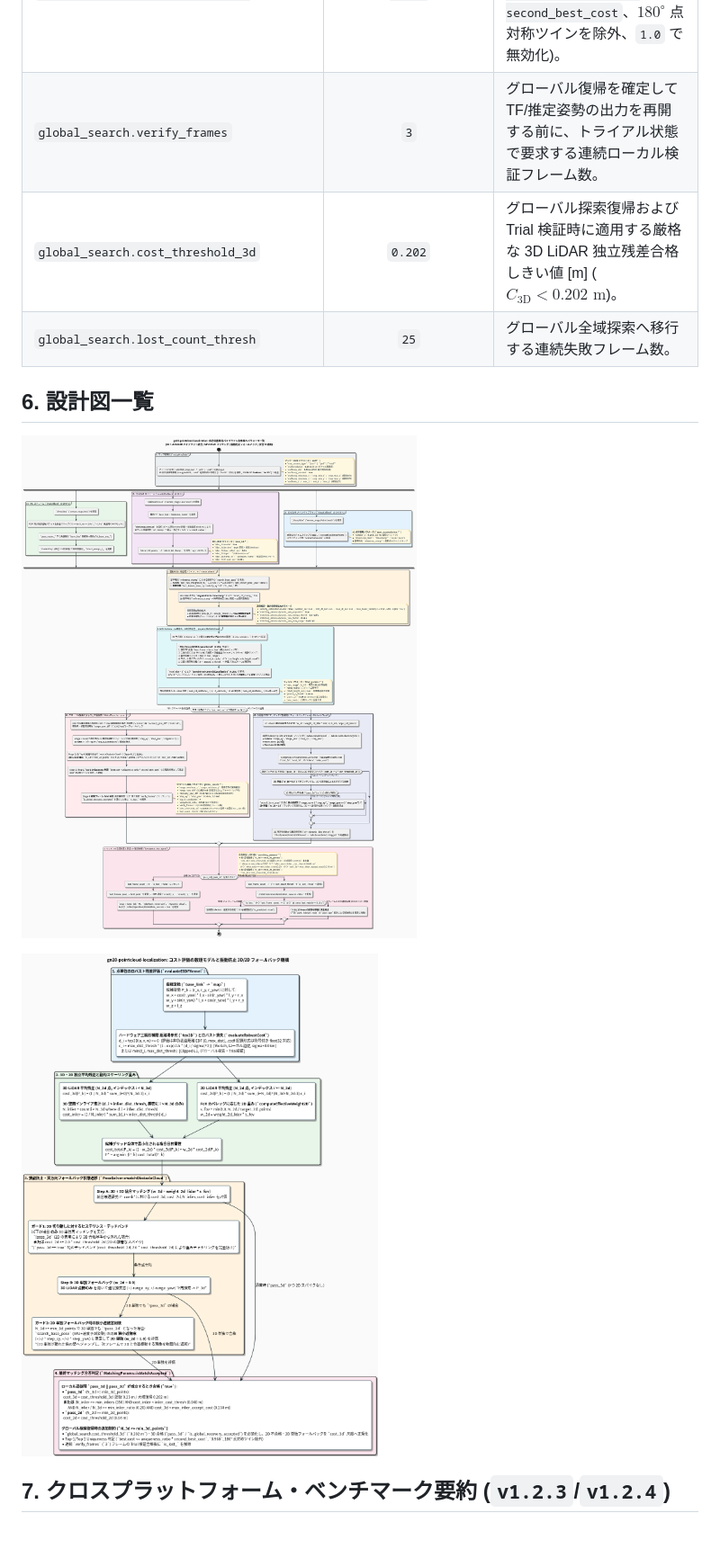
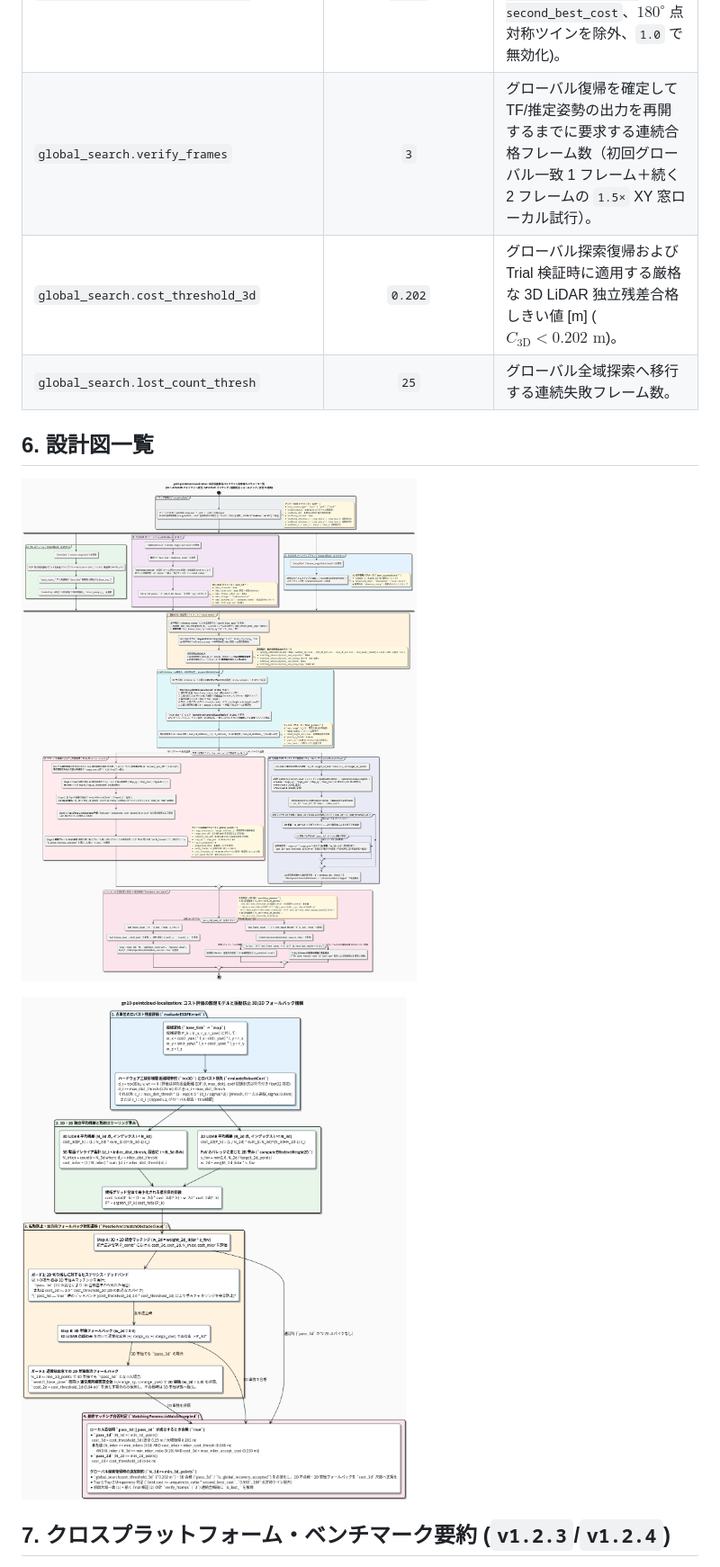
Before and after one commit to tmcit-ararobo-2026a/gn10-pointcloud-localization, a Markdown page: README_jp.md, the part around one of its changes. Shown at 90% size. Drawn GitHub-style; pictures changed too: docs/matching_cost_and_weighting_jp.png, docs/pipeline_flow_and_parameters_jp.png; blank space fills up the shorter version.

Commit message:
docs: sync README benchmarks, YAML comments, and PlantUML diagrams with v1.2.4 code

```diff
--- a/README_jp.md
+++ b/README_jp.md
@@ -138,7 +138,7 @@ ros2 launch gn10_pointcloud_localization localization.launch.py use_sim_time:=tr
 | `global_search.recovery_yaw_diff` | `0.40` | IMU 方位事前情報（最終マッチ後 `10.0 s` 以内または初期姿勢事前値）が有効な間の絞り込み Yaw 探索半幅 [rad]（初回失敗時は `range_yaw_diff` へ自動フォールバック）。 |
 | `global_search.top_k_candidates` | `4` | グローバル復帰探索時にNMSで抽出して精密化する上位候補数。 |
 | `global_search.uniqueness_ratio` | `0.960` | 曖昧なグローバル一致を棄却する Top-1/Top-2 コスト比上限 (`best_cost <= uniqueness_ratio * second_best_cost`、$180^\circ$ 点対称ツインを除外、`1.0` で無効化)。 |
-| `global_search.verify_frames` | `3` | グローバル復帰を確定して TF/推定姿勢の出力を再開する前に、トライアル状態で要求する連続ローカル検証フレーム数。 |
+| `global_search.verify_frames` | `3` | グローバル復帰を確定して TF/推定姿勢の出力を再開するまでに要求する連続合格フレーム数（初回グローバル一致 1 フレーム＋続く 2 フレームの `1.5×` XY 窓ローカル試行）。 |
 | `global_search.cost_threshold_3d` | `0.202` | グローバル探索復帰および Trial 検証時に適用する厳格な 3D LiDAR 独立残差合格しきい値 [m] ($C_{\text{3D}} < 0.202\text{ m}$)。 |
 | `global_search.lost_count_thresh` | `25` | グローバル全域探索へ移行する連続失敗フレーム数。 |
 
```
Also changed, not shown: other parts of README_jp.md (+3 -3 lines), README.md (+5 -5 lines), docs/matching_cost_and_weighting.png, docs/pipeline_flow_and_parameters.png, 6 other files.
